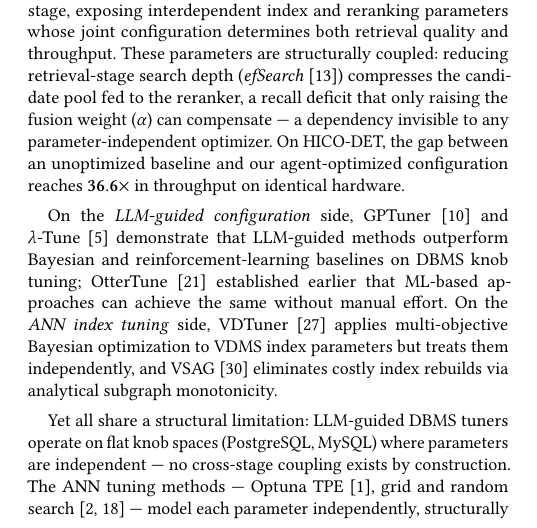
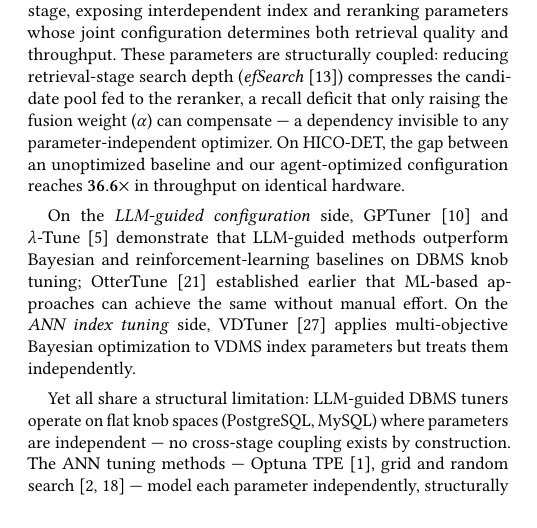
Before and after one commit to shahrzadesmat/Agentic_VDMS, a LaTeX paper (main.tex): part of one column of page 1 of 13, cut so that both start at the same text. Compiled offline with pdfLaTeX.

Commit message:
Remove VSAG from intro: not part of failure narrative, belongs in Related Work only

```diff
--- a/main.tex
+++ b/main.tex
@@ -238,8 +238,7 @@ on DBMS knob tuning; OtterTune~\cite{vanaken2017ottertune} established earlier
 that ML-based approaches can achieve the same without manual effort.
 On the \emph{ANN index tuning} side, VDTuner~\cite{yang2024vdtuner} applies
 multi-objective Bayesian optimization to VDMS index parameters but treats
-them independently, and VSAG~\cite{zhong2025vsag} eliminates costly index
-rebuilds via analytical subgraph monotonicity.
+them independently.
 
 Yet all share a structural limitation:
 LLM-guided DBMS tuners operate on flat knob spaces (PostgreSQL, MySQL)
```
